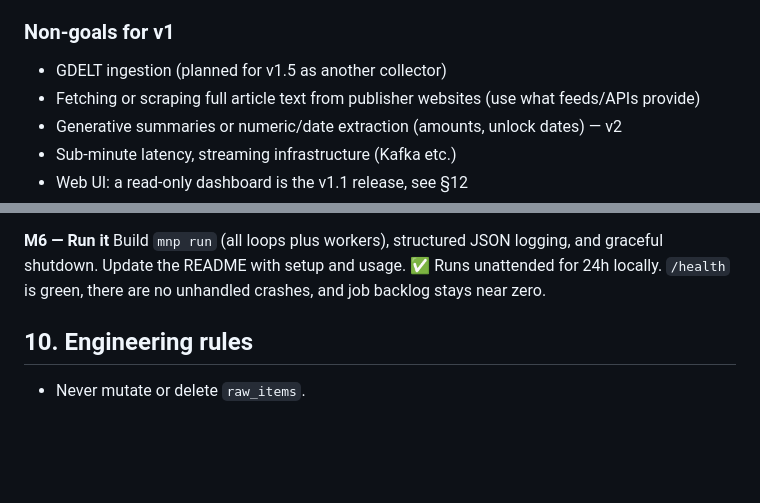
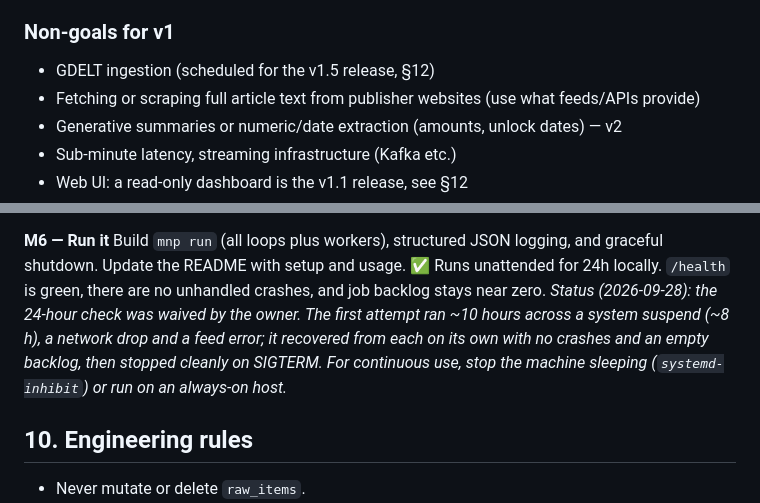
Before and after one commit to nathanfilbert/market-news-pipeline, a Markdown page: docs/v1-plan.md, 2 parts joined by grey strips. Rendered like a GitHub page; blank space fills up the shorter version.

```diff
--- a/docs/v1-plan.md
+++ b/docs/v1-plan.md
@@ -16,7 +16,7 @@ The platform has its own price data. v1 is **not** a low-latency trading signal;
 latency is acceptable.
 
 ### Non-goals for v1
-- GDELT ingestion (planned for v1.5 as another collector)
+- GDELT ingestion (scheduled for the v1.5 release, §12)
 - Fetching or scraping full article text from publisher websites (use what feeds/APIs provide)
 - Generative summaries or numeric/date extraction (amounts, unlock dates) — v2
 - Sub-minute latency, streaming infrastructure (Kafka etc.)
@@ -251,6 +251,10 @@ Build the CLI query and FastAPI endpoints. (Alerting was moved out of M5; now un
 **M6 — Run it**
 Build `mnp run` (all loops plus workers), structured JSON logging, and graceful shutdown. Update the README with setup and usage.
 ✅ Runs unattended for 24h locally. `/health` is green, there are no unhandled crashes, and job backlog stays near zero.
+*Status (2026-09-28): the 24-hour check was waived by the owner. The first attempt ran ~10 hours
+across a system suspend (~8 h), a network drop and a feed error; it recovered from each on its
+own with no crashes and an empty backlog, then stopped cleanly on SIGTERM. For continuous use,
+stop the machine sleeping (`systemd-inhibit`) or run on an always-on host.*
 
 ## 10. Engineering rules
 - Never mutate or delete `raw_items`.
```
Also changed, not shown: other parts of docs/v1-plan.md (+65 -3 lines), README.md (+2 -1 lines).
